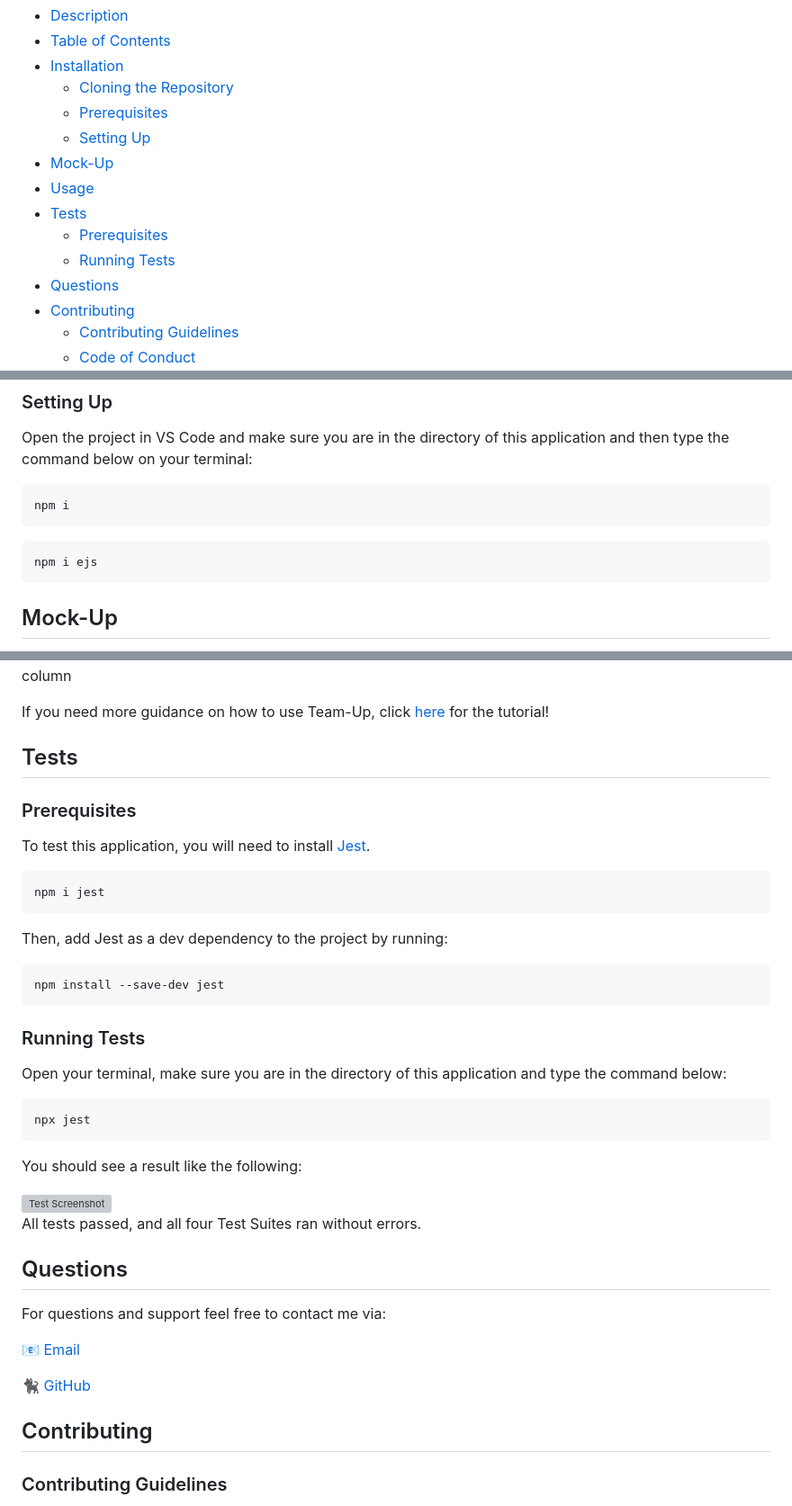
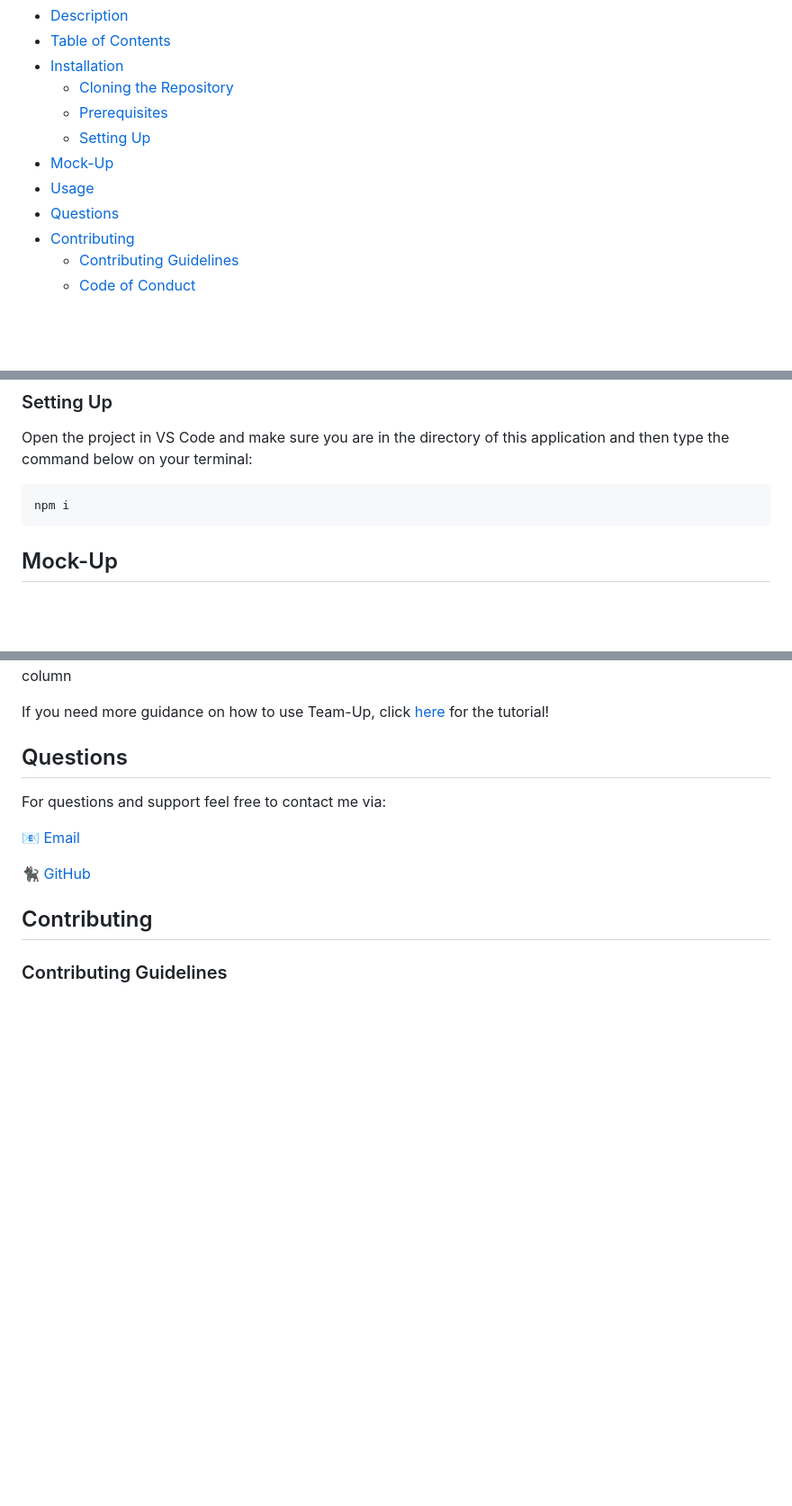
Before and after one commit to larigens/wrote, a Markdown page: README.md, 3 parts joined by grey strips. Shown at 90% size. Drawn GitHub-style; blank space fills up the shorter version; grey boxes are pictures that could not be loaded.

Commit message:
removed test section  from README.md

````diff
--- a/README.md
+++ b/README.md
@@ -30,9 +34,6 @@ Wrote is a back-end application that can be used to write and save notes.
   - [Setting Up](#setting-up)
 - [Mock-Up](#mock-up)
 - [Usage](#usage)
-- [Tests](#tests)
-  - [Prerequisites](#prerequisites-1)
-  - [Running Tests](#running-tests)
 - [Questions](#questions)
 - [Contributing](#contributing)
   - [Contributing Guidelines](#contributing-guidelines)
@@ -84,11 +85,6 @@ Open the project in VS Code and make sure you are in the directory of this appli
 npm i
 ```
 
-
-```bash
-npm i ejs
-```
-
 ## Mock-Up
 
 The following image shows the web application's appearance:
@@ -115,36 +111,6 @@ WHEN I click on the Write icon in the navigation at the top of the page
 THEN I am presented with empty fields to enter a new note title and the note’s text in the right-hand column
 
 If you need more guidance on how to use Team-Up, click [here]() for the tutorial!
-
-## Tests
-
-### Prerequisites
-
-To test this application, you will need to install [Jest](https://www.npmjs.com/package/jest).
-
-```bash
-npm i jest
-```
-
-Then, add Jest as a dev dependency to the project by running:
-
-```bash
-npm install --save-dev jest
-```
-
-### Running Tests
-
-Open your terminal, make sure you are in the directory of this application and type the command below:
-
-```bash
-npx jest
-```
-
-You should see a result like the following:
-
-<img src="./dist/assets/images/test-demo.png" alt="Test Screenshot" width="250px" height="160px" />
-
-All tests passed, and all four Test Suites ran without errors.
 
 ## Questions
 
````
Also changed, not shown: other parts of README.md (+5 -1 lines).
